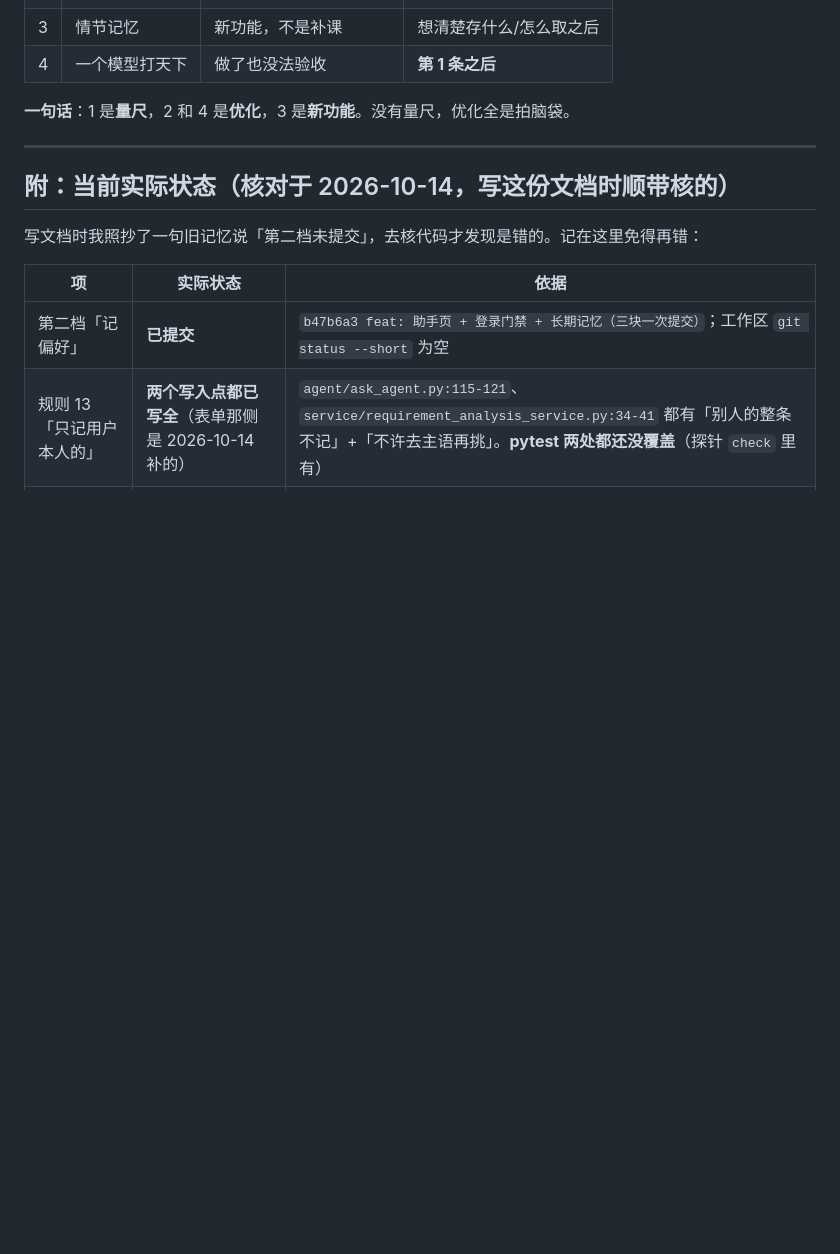
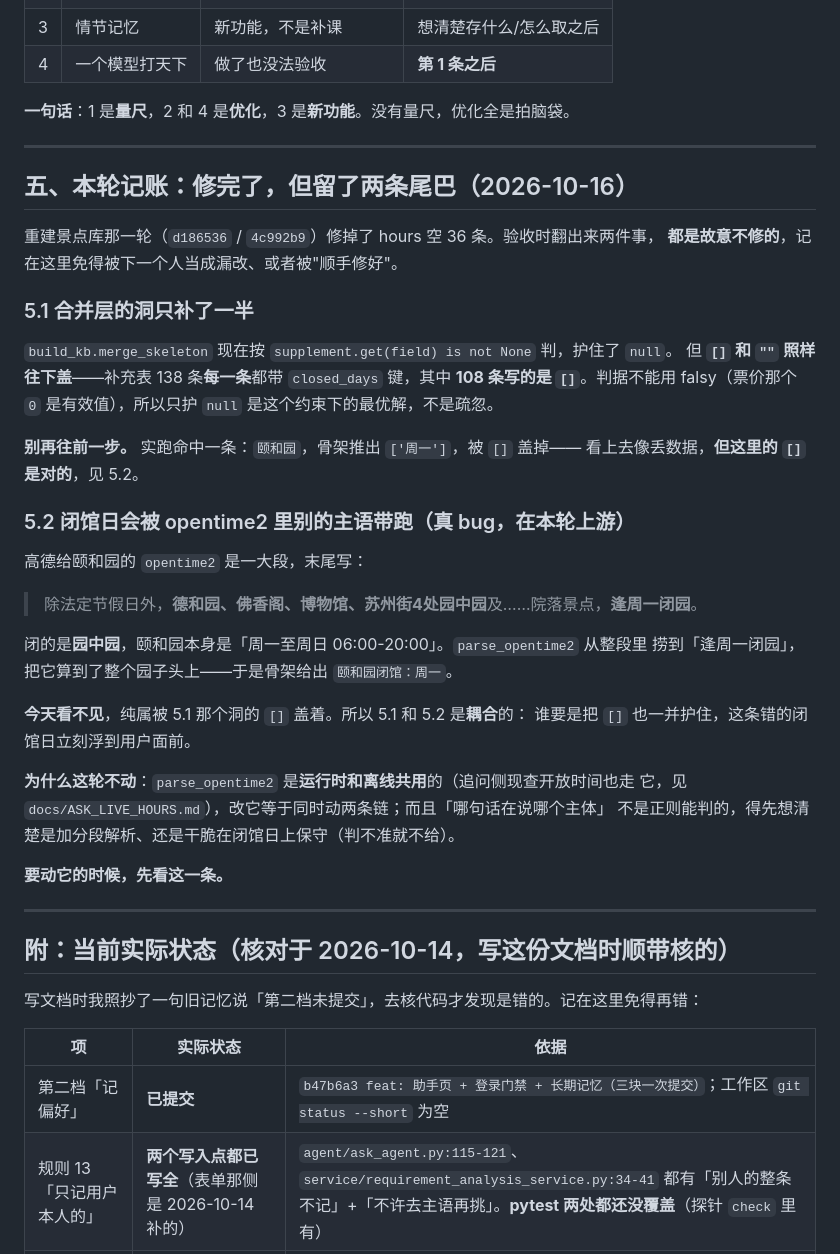
Before and after one commit to lwl-ManchesterCity/travel-assistant-py, a Markdown page: docs/AGENT_GAPS_20261014.md, the part around the change. Drawn GitHub-style; blank space fills up the shorter version.

Commit message:
docs: 记下本轮故意没修的两条尾巴——合并层只护了 null，闭馆日被别的主语带跑
重建景点库那轮（d186536 / 4c992b9）验收时翻出来的，都**故意不修**，写进台账
免得下一个人当成漏改，或者被"顺手修好"。

5.1 合并层的洞只补了一半：判据是 `is not None`，护住了 null，但 `[]` / `""` 照样
往下盖——补充表 138 条每一条都带 closed_days，其中 108 条写的是 `[]`。判据不能用
falsy（票价那个 0 是有效值），所以只护 null 是这个约束下的最优解。

5.2 闭馆日会被 opentime2 里**别的主语**带跑：高德给颐和园的那一大段末尾写着
「德和园、佛香阁、博物馆、苏州街4处**园中园**……逢周一闭园」，闭的是园中园，
而 parse_opentime2 把「周一闭馆」算到了整个园子头上。

两条是**耦合**的：5.2 今天看不见，纯属被 5.1 那个洞的 `[]` 盖着。谁把 `[]` 也护住，
`颐和园闭馆：周一` 立刻浮到用户面前——所以文档里写明「要动它之前先看这一条」。

```diff
--- a/docs/AGENT_GAPS_20261014.md
+++ b/docs/AGENT_GAPS_20261014.md
@@ -197,6 +197,41 @@ TRAVEL_LLM_TEMPERATURE  默认 0.2
 
 ---
 
+## 五、本轮记账：修完了，但留了两条尾巴（2026-10-16）
+
+重建景点库那一轮（`d186536` / `4c992b9`）修掉了 hours 空 36 条。验收时翻出来两件事，
+**都是故意不修的**，记在这里免得被下一个人当成漏改、或者被"顺手修好"。
+
+### 5.1 合并层的洞只补了一半
+
+`build_kb.merge_skeleton` 现在按 `supplement.get(field) is not None` 判，护住了 `null`。
+但 **`[]` 和 `""` 照样往下盖**——补充表 138 条**每一条**都带 `closed_days` 键，其中
+**108 条写的是 `[]`**。判据不能用 falsy（票价那个 `0` 是有效值），所以只护 `null`
+是这个约束下的最优解，不是疏忽。
+
+**别再往前一步。** 实跑命中一条：`颐和园`，骨架推出 `['周一']`，被 `[]` 盖掉——
+看上去像丢数据，**但这里的 `[]` 是对的**，见 5.2。
+
+### 5.2 闭馆日会被 opentime2 里**别的主语**带跑（真 bug，在本轮上游）
+
+高德给颐和园的 `opentime2` 是一大段，末尾写：
+
+> 除法定节假日外，**德和园、佛香阁、博物馆、苏州街4处园中园**及……院落景点，**逢周一闭园**。
+
+闭的是**园中园**，颐和园本身是「周一至周日 06:00-20:00」。`parse_opentime2` 从整段里
+捞到「逢周一闭园」，把它算到了整个园子头上——于是骨架给出 `颐和园闭馆：周一`。
+
+**今天看不见**，纯属被 5.1 那个洞的 `[]` 盖着。所以 5.1 和 5.2 是**耦合**的：
+谁要是把 `[]` 也一并护住，这条错的闭馆日立刻浮到用户面前。
+
+**为什么这轮不动**：`parse_opentime2` 是**运行时和离线共用**的（追问侧现查开放时间也走
+它，见 `docs/ASK_LIVE_HOURS.md`），改它等于同时动两条链；而且「哪句话在说哪个主体」
+不是正则能判的，得先想清楚是加分段解析、还是干脆在闭馆日上保守（判不准就不给）。
+
+**要动它的时候，先看这一条。**
+
+---
+
 ## 附：当前实际状态（核对于 2026-10-14，写这份文档时顺带核的）
 
 写文档时我照抄了一句旧记忆说「第二档未提交」，去核代码才发现是错的。记在这里免得再错：
```
